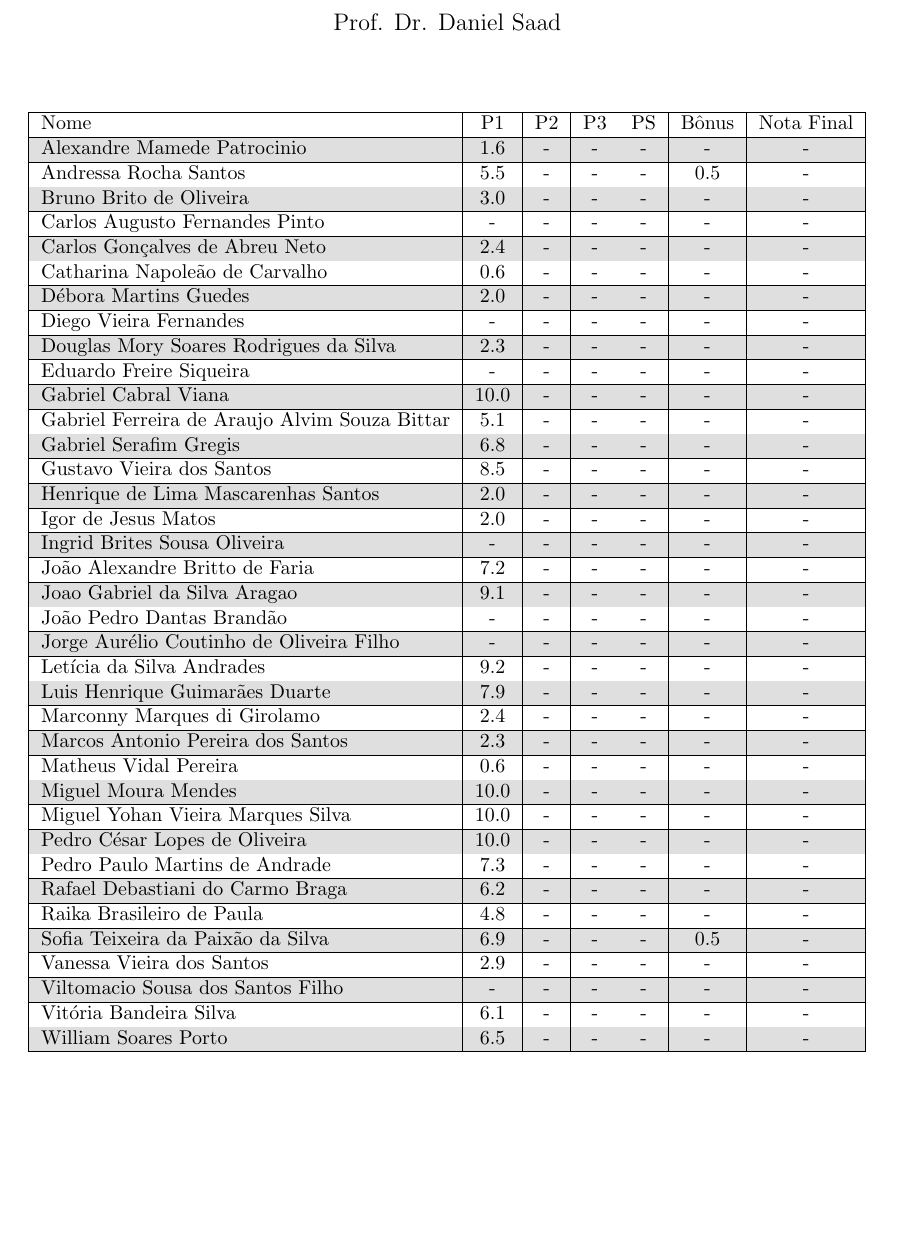
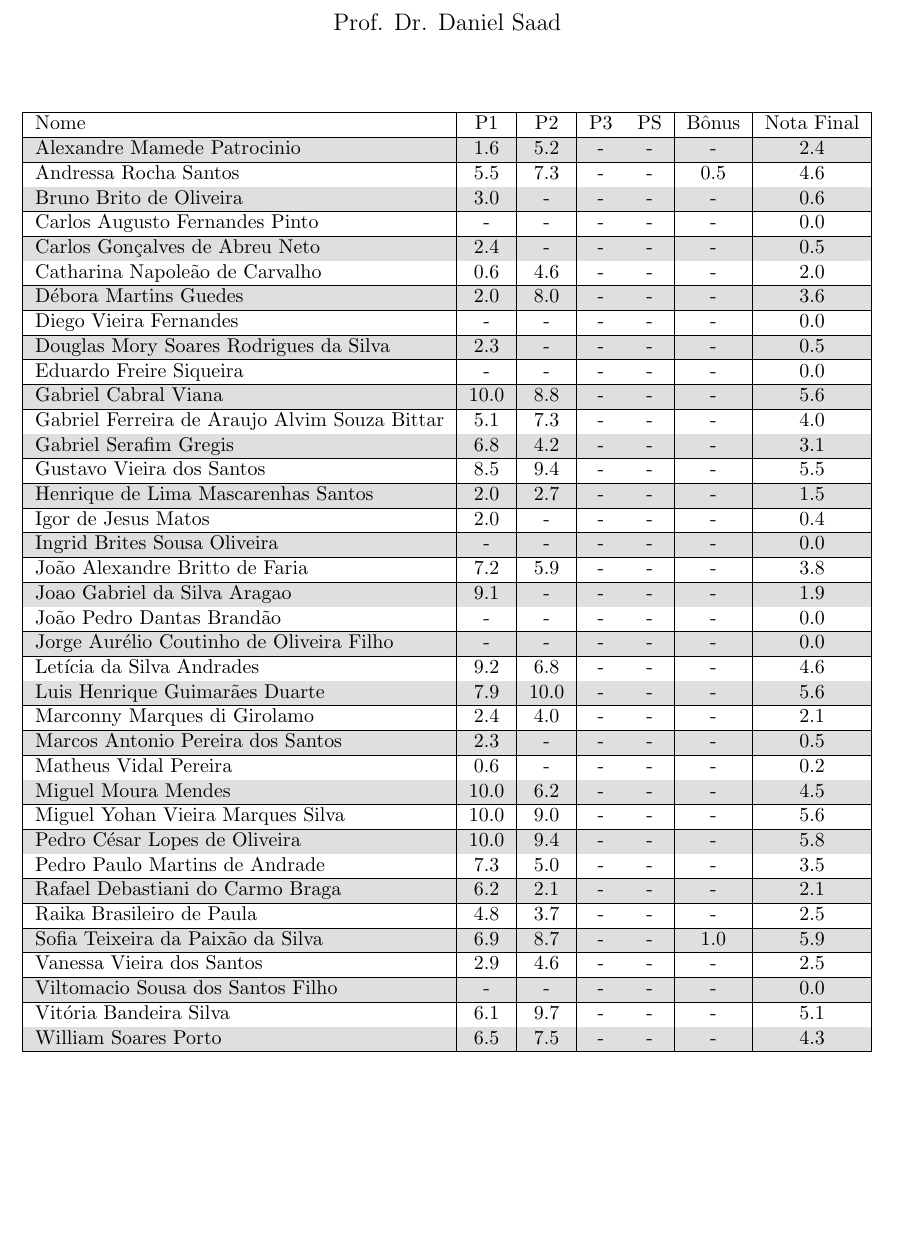
Before and after one commit to danielsaad/teoria-da-computacao, a LaTeX document (assets/notas-nomes.tex): part of page 1 of 2, cut so that both start at the same text, the shorter picture padded with empty space. Compiled offline with pdfLaTeX.

Commit message:
atualização automática

```diff
--- a/assets/notas-nomes.tex
+++ b/assets/notas-nomes.tex
@@ -18,43 +18,43 @@
     \begin{longtable}{|l|c|c|c|c|c|c|}
     \hline
 Nome & P1 & P2 & P3 & PS & Bônus & Nota Final\\\hline \endhead
-Alexandre Mamede Patrocinio & 1.6 & - & - & - & - & -\\\hline
-Andressa Rocha Santos & 5.5 & - & - & - & 0.5 & -\\\hline
-Bruno Brito de Oliveira & 3.0 & - & - & - & - & -\\\hline
-Carlos Augusto Fernandes Pinto & - & - & - & - & - & -\\\hline
-Carlos Gonçalves de Abreu Neto & 2.4 & - & - & - & - & -\\\hline
-Catharina Napoleão de Carvalho & 0.6 & - & - & - & - & -\\\hline
-Débora Martins Guedes & 2.0 & - & - & - & - & -\\\hline
-Diego Vieira Fernandes & - & - & - & - & - & -\\\hline
-Douglas Mory Soares Rodrigues da Silva & 2.3 & - & - & - & - & -\\\hline
-Eduardo Freire Siqueira & - & - & - & - & - & -\\\hline
-Gabriel Cabral Viana & 10.0 & - & - & - & - & -\\\hline
-Gabriel Ferreira de Araujo Alvim Souza Bittar & 5.1 & - & - & - & - & -\\\hline
-Gabriel Serafim Gregis & 6.8 & - & - & - & - & -\\\hline
-Gustavo Vieira dos Santos & 8.5 & - & - & - & - & -\\\hline
-Henrique de Lima Mascarenhas Santos & 2.0 & - & - & - & - & -\\\hline
-Igor de Jesus Matos & 2.0 & - & - & - & - & -\\\hline
-Ingrid Brites Sousa Oliveira & - & - & - & - & - & -\\\hline
-João Alexandre Britto de Faria & 7.2 & - & - & - & - & -\\\hline
-Joao Gabriel da Silva Aragao & 9.1 & - & - & - & - & -\\\hline
-João Pedro Dantas Brandão & - & - & - & - & - & -\\\hline
-Jorge Aurélio Coutinho de Oliveira Filho & - & - & - & - & - & -\\\hline
-Letícia da Silva Andrades & 9.2 & - & - & - & - & -\\\hline
-Luis Henrique Guimarães Duarte & 7.9 & - & - & - & - & -\\\hline
-Marconny Marques di Girolamo & 2.4 & - & - & - & - & -\\\hline
-Marcos Antonio Pereira dos Santos & 2.3 & - & - & - & - & -\\\hline
-Matheus Vidal Pereira & 0.6 & - & - & - & - & -\\\hline
-Miguel Moura Mendes & 10.0 & - & - & - & - & -\\\hline
-Miguel Yohan Vieira Marques Silva & 10.0 & - & - & - & - & -\\\hline
-Pedro César Lopes de Oliveira & 10.0 & - & - & - & - & -\\\hline
-Pedro Paulo Martins de Andrade & 7.3 & - & - & - & - & -\\\hline
-Rafael Debastiani do Carmo Braga & 6.2 & - & - & - & - & -\\\hline
-Raika Brasileiro de Paula & 4.8 & - & - & - & - & -\\\hline
-Sofia Teixeira da Paixão da Silva & 6.9 & - & - & - & 0.5 & -\\\hline
-Vanessa Vieira dos Santos & 2.9 & - & - & - & - & -\\\hline
-Viltomacio Sousa dos Santos Filho & - & - & - & - & - & -\\\hline
-Vitória Bandeira Silva & 6.1 & - & - & - & - & -\\\hline
-William Soares Porto & 6.5 & - & - & - & - & -\\\hline
+Alexandre Mamede Patrocinio & 1.6 & 5.2 & - & - & - & 2.4\\\hline
+Andressa Rocha Santos & 5.5 & 7.3 & - & - & 0.5 & 4.6\\\hline
+Bruno Brito de Oliveira & 3.0 & - & - & - & - & 0.6\\\hline
+Carlos Augusto Fernandes Pinto & - & - & - & - & - & 0.0\\\hline
+Carlos Gonçalves de Abreu Neto & 2.4 & - & - & - & - & 0.5\\\hline
+Catharina Napoleão de Carvalho & 0.6 & 4.6 & - & - & - & 2.0\\\hline
+Débora Martins Guedes & 2.0 & 8.0 & - & - & - & 3.6\\\hline
+Diego Vieira Fernandes & - & - & - & - & - & 0.0\\\hline
+Douglas Mory Soares Rodrigues da Silva & 2.3 & - & - & - & - & 0.5\\\hline
+Eduardo Freire Siqueira & - & - & - & - & - & 0.0\\\hline
+Gabriel Cabral Viana & 10.0 & 8.8 & - & - & - & 5.6\\\hline
+Gabriel Ferreira de Araujo Alvim Souza Bittar & 5.1 & 7.3 & - & - & - & 4.0\\\hline
+Gabriel Serafim Gregis & 6.8 & 4.2 & - & - & - & 3.1\\\hline
+Gustavo Vieira dos Santos & 8.5 & 9.4 & - & - & - & 5.5\\\hline
+Henrique de Lima Mascarenhas Santos & 2.0 & 2.7 & - & - & - & 1.5\\\hline
+Igor de Jesus Matos & 2.0 & - & - & - & - & 0.4\\\hline
+Ingrid Brites Sousa Oliveira & - & - & - & - & - & 0.0\\\hline
+João Alexandre Britto de Faria & 7.2 & 5.9 & - & - & - & 3.8\\\hline
+Joao Gabriel da Silva Aragao & 9.1 & - & - & - & - & 1.9\\\hline
+João Pedro Dantas Brandão & - & - & - & - & - & 0.0\\\hline
+Jorge Aurélio Coutinho de Oliveira Filho & - & - & - & - & - & 0.0\\\hline
+Letícia da Silva Andrades & 9.2 & 6.8 & - & - & - & 4.6\\\hline
+Luis Henrique Guimarães Duarte & 7.9 & 10.0 & - & - & - & 5.6\\\hline
+Marconny Marques di Girolamo & 2.4 & 4.0 & - & - & - & 2.1\\\hline
+Marcos Antonio Pereira dos Santos & 2.3 & - & - & - & - & 0.5\\\hline
+Matheus Vidal Pereira & 0.6 & - & - & - & - & 0.2\\\hline
+Miguel Moura Mendes & 10.0 & 6.2 & - & - & - & 4.5\\\hline
+Miguel Yohan Vieira Marques Silva & 10.0 & 9.0 & - & - & - & 5.6\\\hline
+Pedro César Lopes de Oliveira & 10.0 & 9.4 & - & - & - & 5.8\\\hline
+Pedro Paulo Martins de Andrade & 7.3 & 5.0 & - & - & - & 3.5\\\hline
+Rafael Debastiani do Carmo Braga & 6.2 & 2.1 & - & - & - & 2.1\\\hline
+Raika Brasileiro de Paula & 4.8 & 3.7 & - & - & - & 2.5\\\hline
+Sofia Teixeira da Paixão da Silva & 6.9 & 8.7 & - & - & 1.0 & 5.9\\\hline
+Vanessa Vieira dos Santos & 2.9 & 4.6 & - & - & - & 2.5\\\hline
+Viltomacio Sousa dos Santos Filho & - & - & - & - & - & 0.0\\\hline
+Vitória Bandeira Silva & 6.1 & 9.7 & - & - & - & 5.1\\\hline
+William Soares Porto & 6.5 & 7.5 & - & - & - & 4.3\\\hline
 \end{longtable}
 \begin{figure}[h!]
 \centering\begin{subfigure}
```
Also changed, not shown: assets/notas.tex (+37 -37 lines), assets/notas.pdf, assets/planejamento/plano-de-ensino.pdf, 2 other files.
